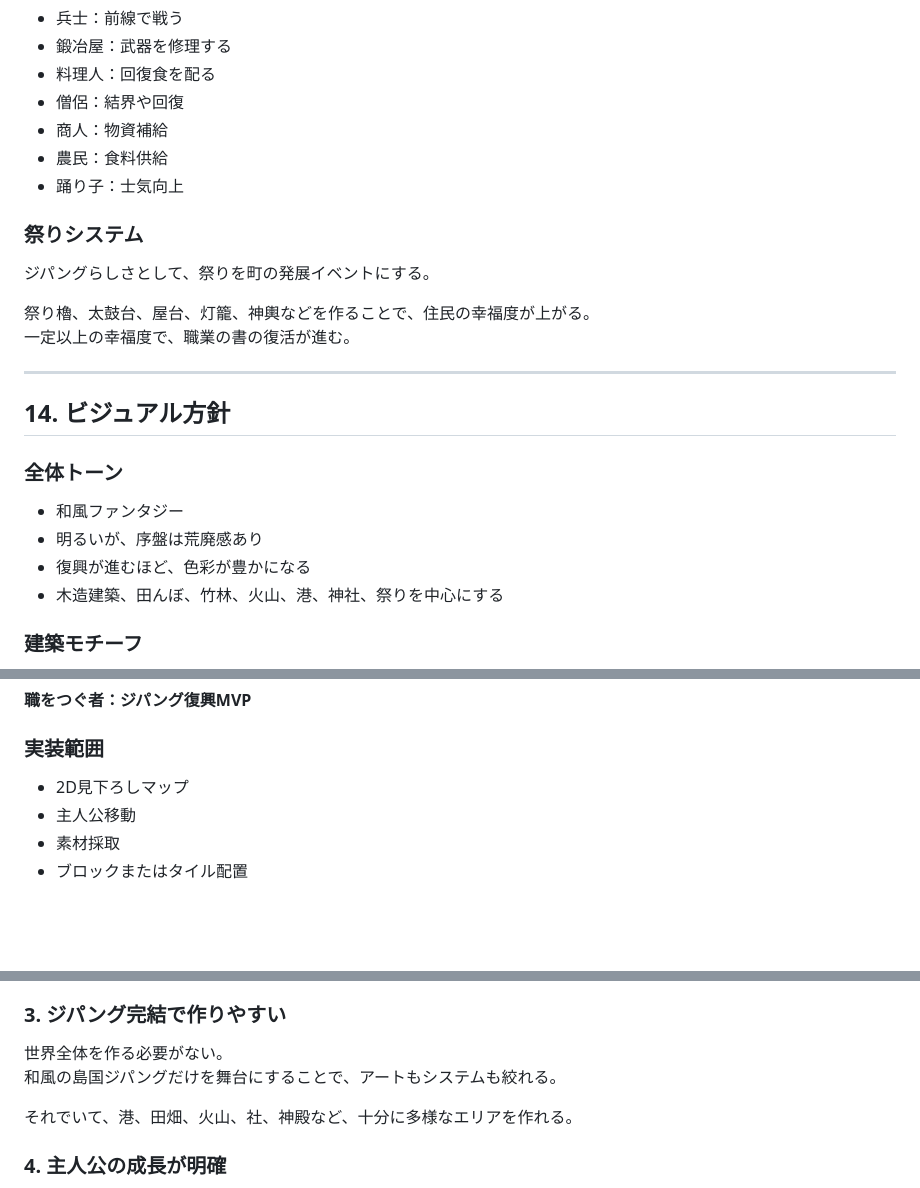
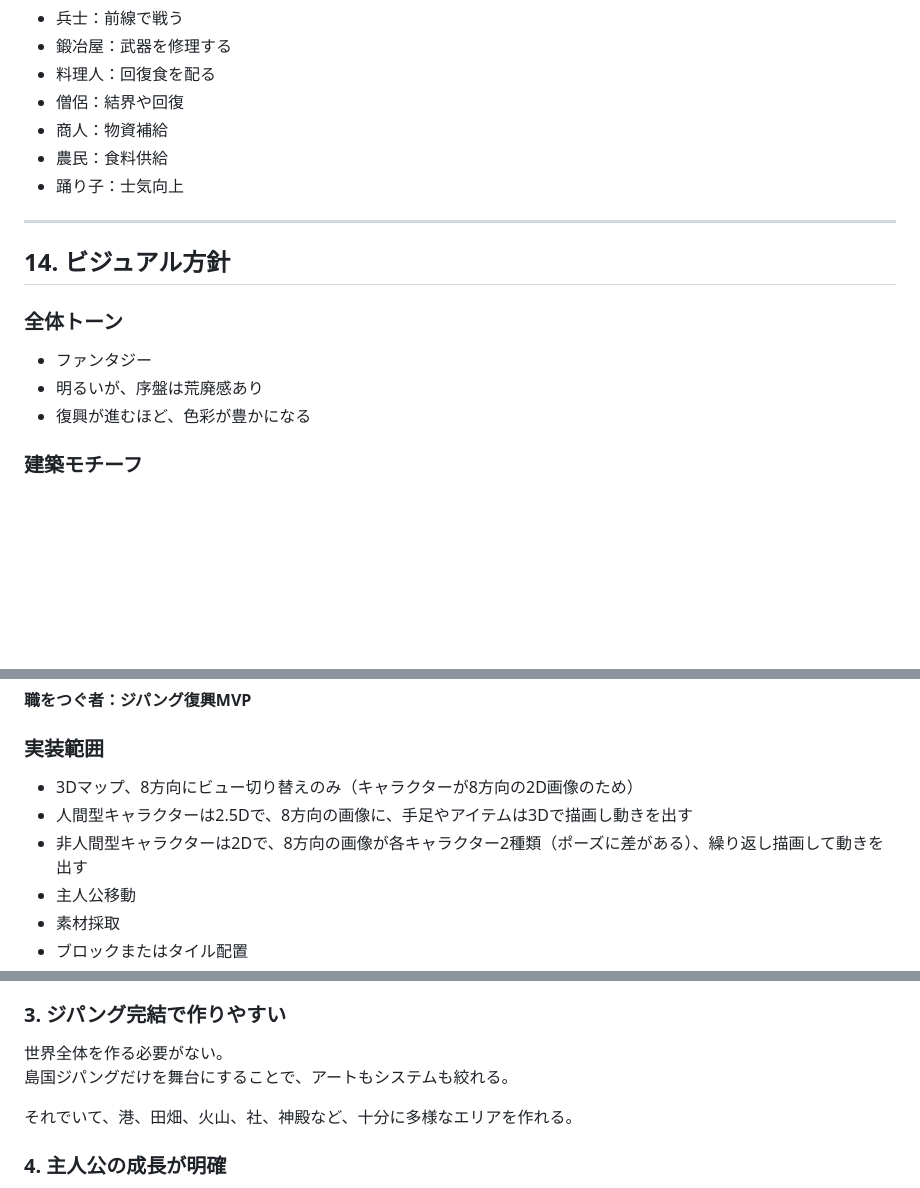
Before and after one commit to shioa2006-game/builder_sprite_lab, a Markdown page: assets/dqb3_game_plan.md, 3 parts joined by grey strips. GitHub-like rendering; blank space fills up the shorter version.

Commit message:
260702
Removed the festival system section and updated visual policy details.

```diff
--- a/assets/dqb3_game_plan.md
+++ b/assets/dqb3_game_plan.md
@@ -508,24 +508,15 @@ DQ3本編では、勇者がバラモスを倒した後、真の敵ゾーマを
 - 商人：物資補給
 - 農民：食料供給
 - 踊り子：士気向上
-
-### 祭りシステム
-
-ジパングらしさとして、祭りを町の発展イベントにする。
-
-祭り櫓、太鼓台、屋台、灯籠、神輿などを作ることで、住民の幸福度が上がる。
-一定以上の幸福度で、職業の書の復活が進む。
-
 ---
 
 ## 14. ビジュアル方針
 
 ### 全体トーン
 
-- 和風ファンタジー
+- ファンタジー
 - 明るいが、序盤は荒廃感あり
 - 復興が進むほど、色彩が豊かになる
-- 木造建築、田んぼ、竹林、火山、港、神社、祭りを中心にする
 
 ### 建築モチーフ
 
@@ -603,7 +594,9 @@ DQ3本編では、勇者がバラモスを倒した後、真の敵ゾーマを
 
 ### 実装範囲
 
-- 2D見下ろしマップ
+- 3Dマップ、8方向にビュー切り替えのみ（キャラクターが8方向の2D画像のため）
+- 人間型キャラクターは2.5Dで、8方向の画像に、手足やアイテムは3Dで描画し動きを出す
+- 非人間型キャラクターは2Dで、8方向の画像が各キャラクター2種類（ポーズに差がある）、繰り返し描画して動きを出す
 - 主人公移動
 - 素材採取
 - ブロックまたはタイル配置
@@ -667,7 +660,7 @@ DQ3らしさである職業システムを、ビルダーズの建築と結び
 ### 3. ジパング完結で作りやすい
 
 世界全体を作る必要がない。
-和風の島国ジパングだけを舞台にすることで、アートもシステムも絞れる。
+島国ジパングだけを舞台にすることで、アートもシステムも絞れる。
 
 それでいて、港、田畑、火山、社、神殿など、十分に多様なエリアを作れる。
 
```
